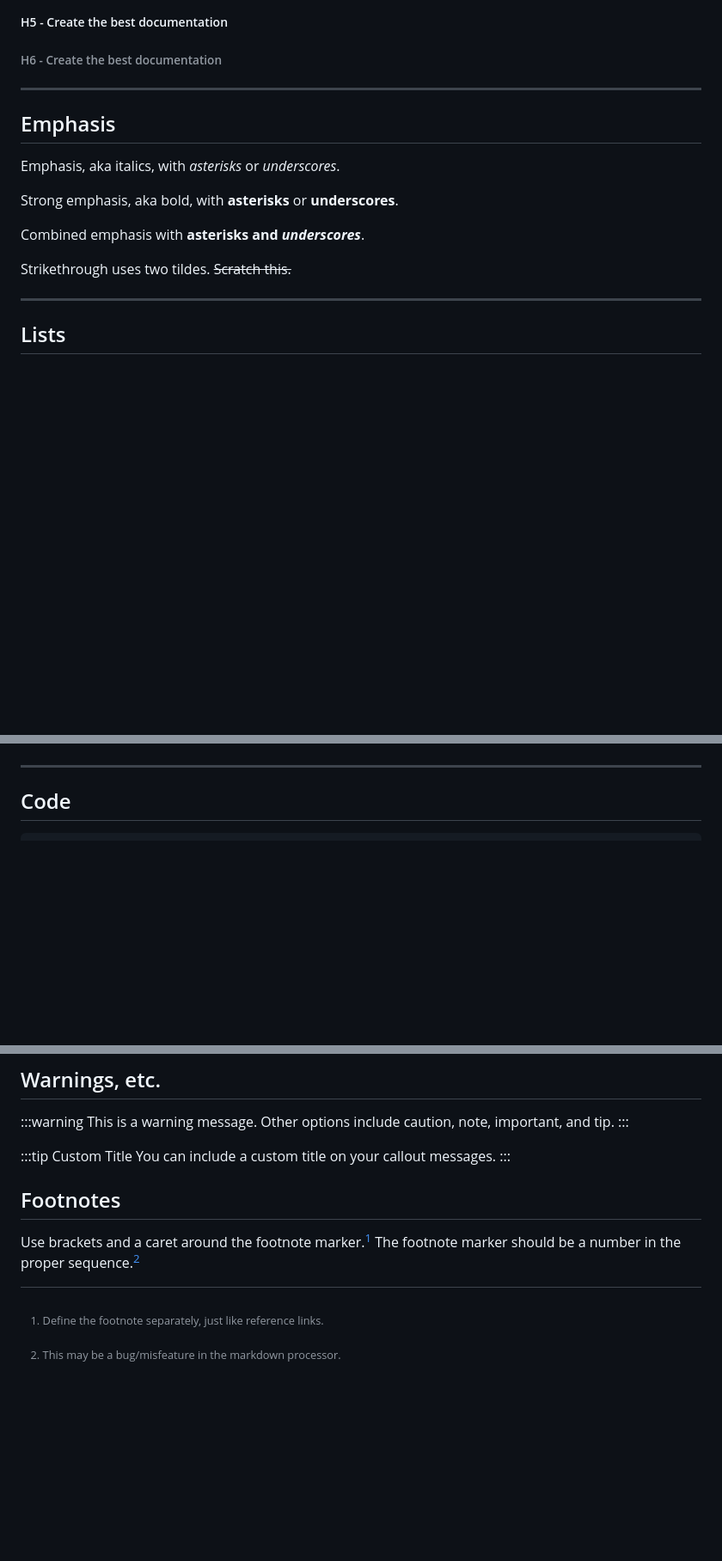
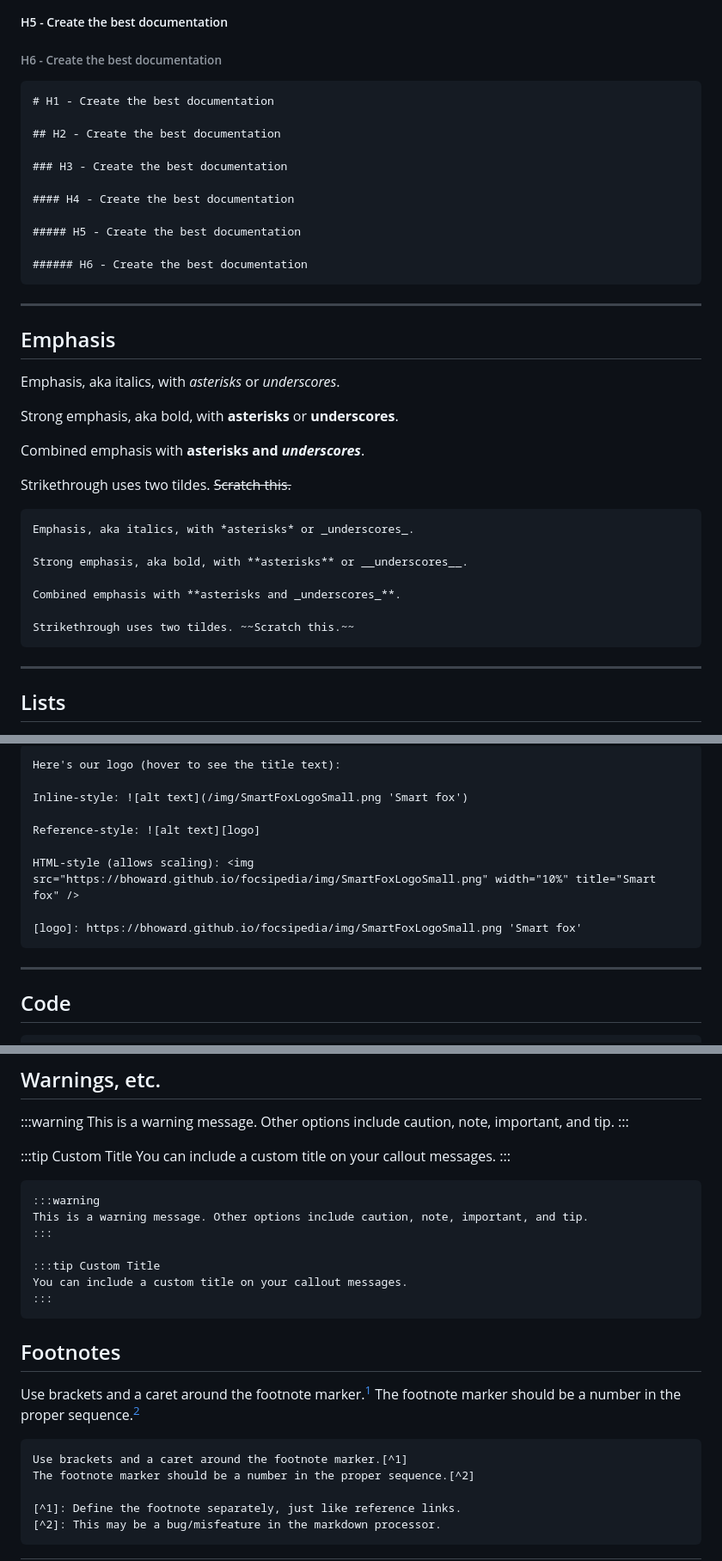
Before and after one commit to bhoward/focsipedia, a Markdown page: docs/styleGuide.md, 3 parts joined by grey strips. Shown at 86% size. Rendered like a GitHub page; blank space fills up the shorter version.

````diff
--- a/docs/styleGuide.md
+++ b/docs/styleGuide.md
@@ -24,17 +24,41 @@ To serve as an example page when styling markdown based Docusaurus sites.
 
 ###### H6 - Create the best documentation
 
+```
+# H1 - Create the best documentation
+
+## H2 - Create the best documentation
+
+### H3 - Create the best documentation
+
+#### H4 - Create the best documentation
+
+##### H5 - Create the best documentation
+
+###### H6 - Create the best documentation
+```
+
 ---
 
 ## Emphasis
 
-Emphasis, aka italics, with _asterisks_ or _underscores_.
+Emphasis, aka italics, with *asterisks* or _underscores_.
 
-Strong emphasis, aka bold, with **asterisks** or **underscores**.
+Strong emphasis, aka bold, with **asterisks** or __underscores__.
 
 Combined emphasis with **asterisks and _underscores_**.
 
 Strikethrough uses two tildes. ~~Scratch this.~~
+
+```
+Emphasis, aka italics, with *asterisks* or _underscores_.
+
+Strong emphasis, aka bold, with **asterisks** or __underscores__.
+
+Combined emphasis with **asterisks and _underscores_**.
+
+Strikethrough uses two tildes. ~~Scratch this.~~
+```
 
 ---
 
@@ -96,4 +160,17 @@ Reference-style: ![alt text][logo]
 
+[logo]: https://bhoward.github.io/focsipedia/img/SmartFoxLogoSmall.png 'Smart fox'
+
+```
+Here's our logo (hover to see the title text):
+
+Inline-style: ![alt text](/img/SmartFoxLogoSmall.png 'Smart fox')
+
+Reference-style: ![alt text][logo]
+
+HTML-style (allows scaling): <img src="https://bhoward.github.io/focsipedia/img/SmartFoxLogoSmall.png" width="10%" title="Smart fox" />
+
+[logo]: https://bhoward.github.io/focsipedia/img/SmartFoxLogoSmall.png 'Smart fox'
+```
 ---
 
 ## Code
@@ -235,9 +363,28 @@ This is a warning message. Other options include caution, note, important, and t
 You can include a custom title on your callout messages.
 :::
 
+```
+:::warning
+This is a warning message. Other options include caution, note, important, and tip.
+:::
+
+:::tip Custom Title
+You can include a custom title on your callout messages.
+:::
+```
+
 ## Footnotes
 
-Use brackets and a caret around the footnote marker.[^1] The footnote marker should be a number in the proper sequence.[^2]
+Use brackets and a caret around the footnote marker.[^1]
+The footnote marker should be a number in the proper sequence.[^2]
 
 [^1]: Define the footnote separately, just like reference links.
 [^2]: This may be a bug/misfeature in the markdown processor.
+
+```
+Use brackets and a caret around the footnote marker.[^1]
+The footnote marker should be a number in the proper sequence.[^2]
+
+[^1]: Define the footnote separately, just like reference links.
+[^2]: This may be a bug/misfeature in the markdown processor.
+```
````
Also changed, not shown: other parts of docs/styleGuide.md (+103 -12 lines).
